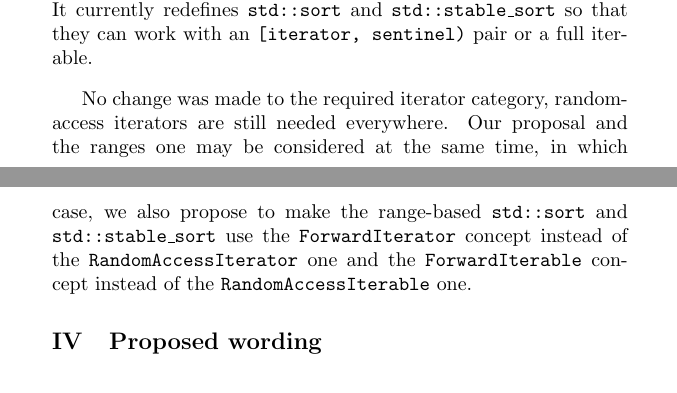
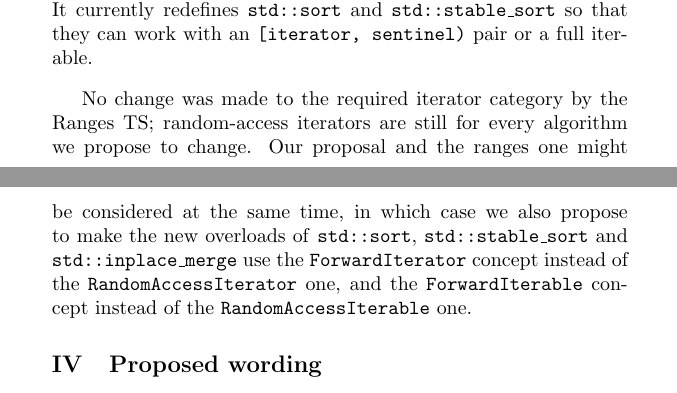
Before and after one commit to Morwenn/Sorting-algorithms-proposal, a LaTeX document (source/sorting-algorithms.tex): two parts of pages 6 and 7 of 10, joined at a grey line, cut so that both start at the same text. Compiled offline with pdfLaTeX.

Commit message:
Tweaks to the Ranges TS part.

```diff
--- a/source/sorting-algorithms.tex
+++ b/source/sorting-algorithms.tex
@@ -90,7 +90,7 @@ The Ranges TS \cite{N4560} is yet another obvious target for such a change. It c
 
 \vspace{0.3cm}
 
-No change was made to the required iterator category, random-access iterators are still needed everywhere. Our proposal and the ranges one may be considered at the same time, in which case, we also propose to make the range-based \tcode{std::sort} and \tcode{std::stable\_sort} use the \tcode{ForwardIterator} concept instead of the \tcode{RandomAccessIterator} one and the \tcode{ForwardIterable} concept instead of the \tcode{RandomAccessIterable} one.
+No change was made to the required iterator category by the Ranges TS; random-access iterators are still for every algorithm we propose to change. Our proposal and the ranges one might be considered at the same time, in which case we also propose to make the new overloads of \tcode{std::sort}, \tcode{std::stable\_sort} and \tcode{std::inplace\_merge} use the \tcode{ForwardIterator} concept instead of the \tcode{RandomAccessIterator} one, and the \tcode{ForwardIterable} concept instead of the \tcode{RandomAccessIterable} one.
 
 \section{Proposed wording}
 
```
Also changed, not shown: sorting-algorithms.pdf.
